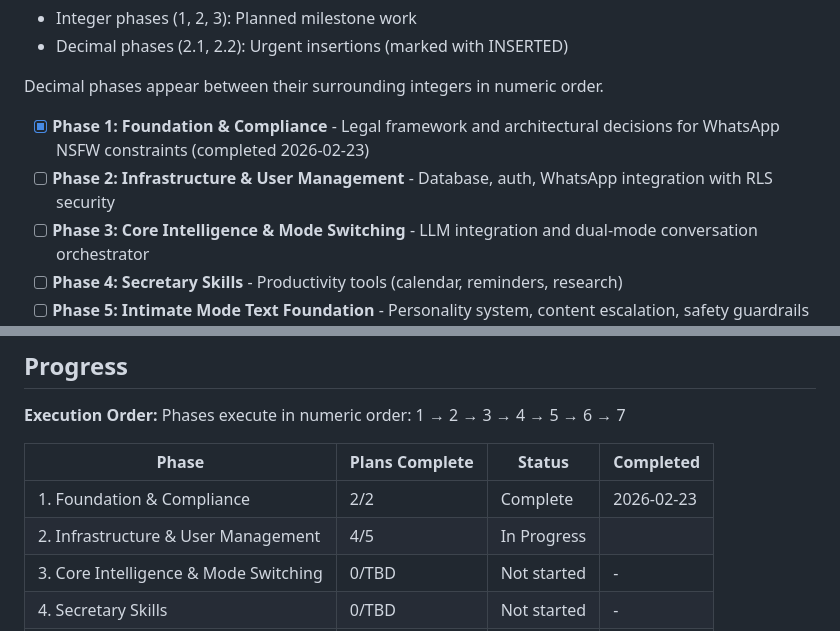
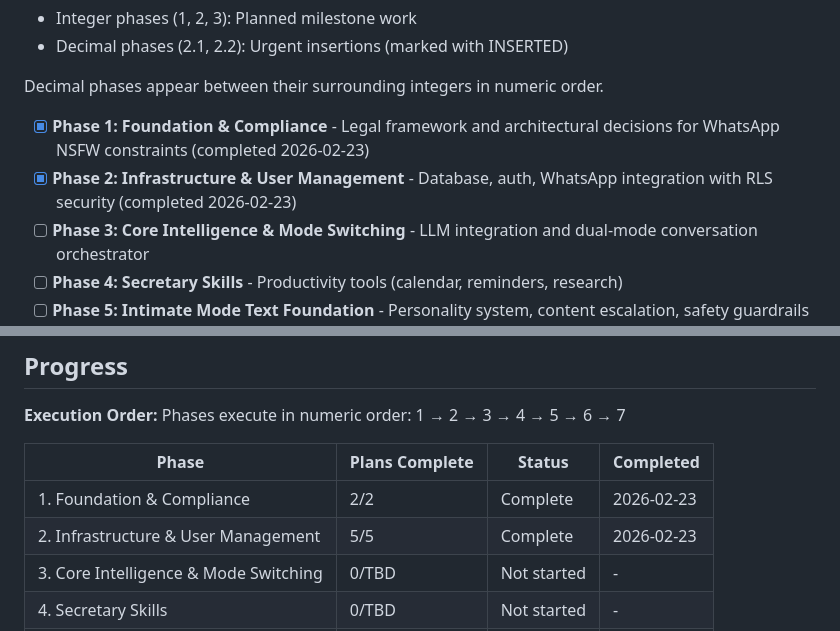
Before and after one commit to RaphGonz/ava2, a Markdown page: .planning/ROADMAP.md, 2 parts joined by grey strips. Drawn GitHub-style.

```diff
--- a/.planning/ROADMAP.md
+++ b/.planning/ROADMAP.md
@@ -13,7 +13,7 @@ Ava is built in 7 phases that progress from legal foundation through infrastruct
 Decimal phases appear between their surrounding integers in numeric order.
 
 - [x] **Phase 1: Foundation & Compliance** - Legal framework and architectural decisions for WhatsApp NSFW constraints (completed 2026-02-23)
-- [ ] **Phase 2: Infrastructure & User Management** - Database, auth, WhatsApp integration with RLS security
+- [x] **Phase 2: Infrastructure & User Management** - Database, auth, WhatsApp integration with RLS security (completed 2026-02-23)
 - [ ] **Phase 3: Core Intelligence & Mode Switching** - LLM integration and dual-mode conversation orchestrator
 - [ ] **Phase 4: Secretary Skills** - Productivity tools (calendar, reminders, research)
 - [ ] **Phase 5: Intimate Mode Text Foundation** - Personality system, content escalation, safety guardrails
@@ -143,7 +143,7 @@ Phases execute in numeric order: 1 → 2 → 3 → 4 → 5 → 6 → 7
 | Phase | Plans Complete | Status | Completed |
 |-------|----------------|--------|-----------|
 | 1. Foundation & Compliance | 2/2 | Complete   | 2026-02-23 |
-| 2. Infrastructure & User Management | 4/5 | In Progress|  |
+| 2. Infrastructure & User Management | 5/5 | Complete   | 2026-02-23 |
 | 3. Core Intelligence & Mode Switching | 0/TBD | Not started | - |
 | 4. Secretary Skills | 0/TBD | Not started | - |
 | 5. Intimate Mode Text Foundation | 0/TBD | Not started | - |
```
Also changed, not shown: .planning/STATE.md (+14 -13 lines), 1 other file.
